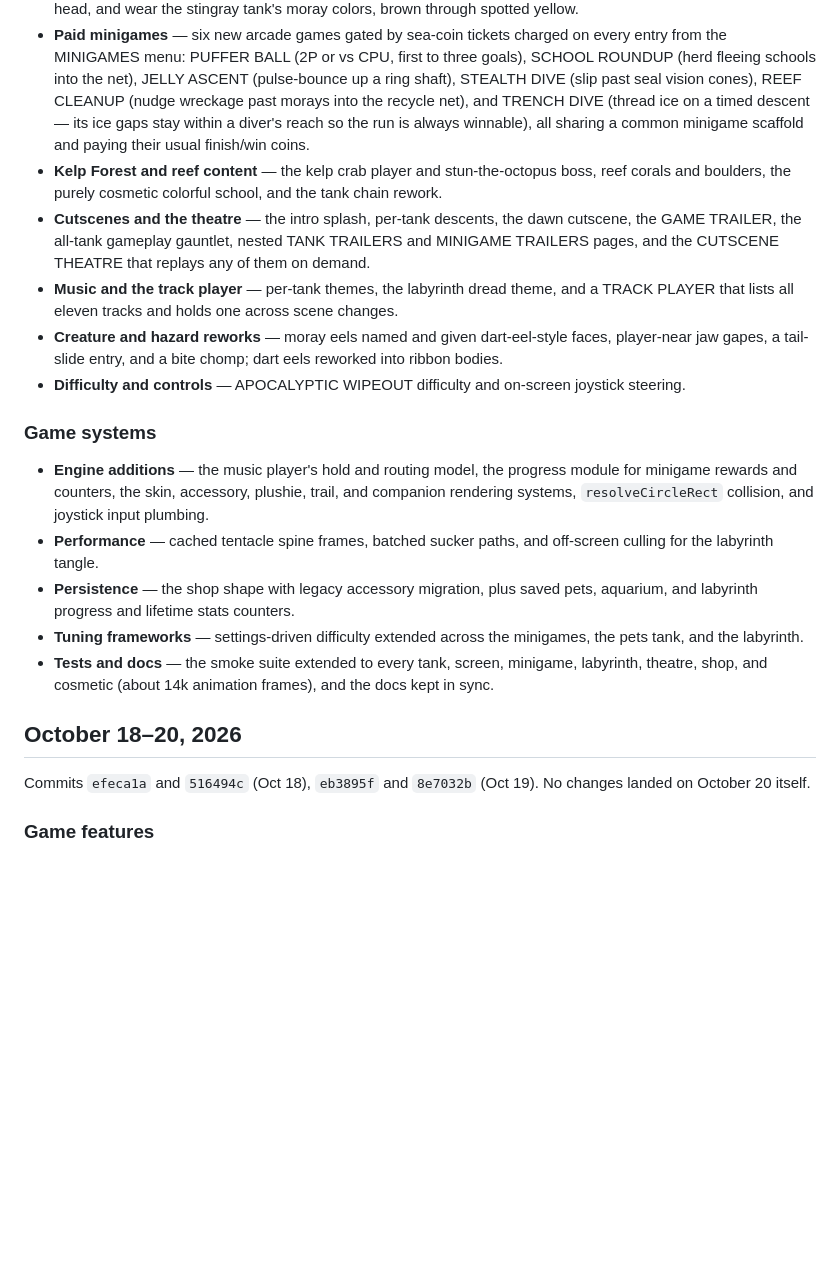
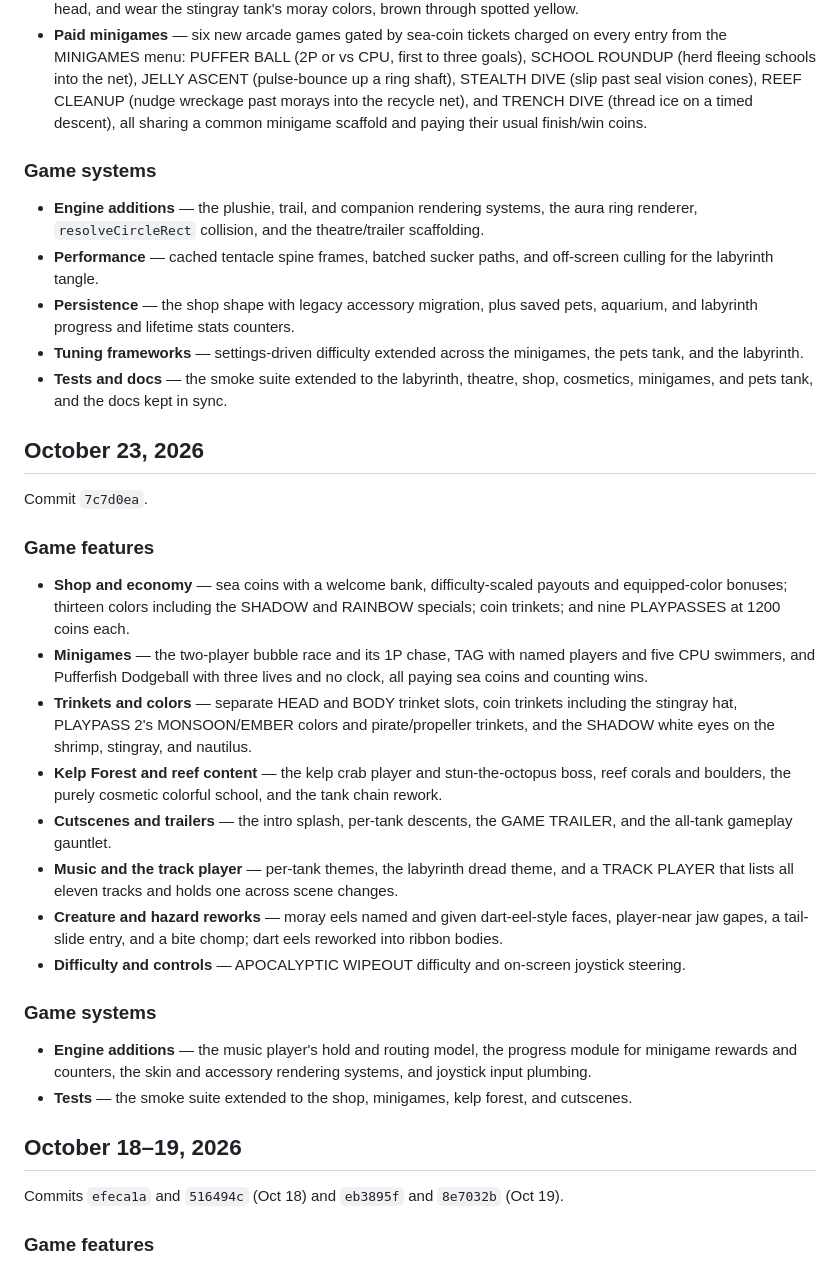
Before and after one commit to napramirez/sharkquarium, a Markdown page: CHANGELOG.md, the part around one of its changes. GitHub-like rendering; blank space fills up the shorter version.

Commit message:
Reorganize the CHANGELOG into contiguous-day sections

```diff
--- a/CHANGELOG.md
+++ b/CHANGELOG.md
@@ -132,15 +137,42 @@ Oct 30 feature batch (`fb34c5b`, `d21de53`, `2845aea`, `305ee15`, `760f030`, `6d
   entry from the MINIGAMES menu: PUFFER BALL (2P or vs CPU, first to three goals), SCHOOL
   ROUNDUP (herd fleeing schools into the net), JELLY ASCENT (pulse-bounce up a ring
   shaft), STEALTH DIVE (slip past seal vision cones), REEF CLEANUP (nudge wreckage past
-  morays into the recycle net), and TRENCH DIVE (thread ice on a timed descent — its ice
-  gaps stay within a diver's reach so the run is always winnable), all
+  morays into the recycle net), and TRENCH DIVE (thread ice on a timed descent), all
   sharing a common minigame scaffold and paying their usual finish/win coins.
+
+### Game systems
+
+- **Engine additions** — the plushie, trail, and companion rendering systems, the aura
+  ring renderer, `resolveCircleRect` collision, and the theatre/trailer scaffolding.
+- **Performance** — cached tentacle spine frames, batched sucker paths, and off-screen
+  culling for the labyrinth tangle.
+- **Persistence** — the shop shape with legacy accessory migration, plus saved pets,
+  aquarium, and labyrinth progress and lifetime stats counters.
+- **Tuning frameworks** — settings-driven difficulty extended across the minigames, the
+  pets tank, and the labyrinth.
+- **Tests and docs** — the smoke suite extended to the labyrinth, theatre, shop,
+  cosmetics, minigames, and pets tank, and the docs kept in sync.
+
+## October 23, 2026
+
+Commit `7c7d0ea`.
+
+### Game features
+
+- **Shop and economy** — sea coins with a welcome bank, difficulty-scaled payouts and
+  equipped-color bonuses; thirteen colors including the SHADOW and RAINBOW specials;
+  coin trinkets; and nine PLAYPASSES at 1200 coins each.
+- **Minigames** — the two-player bubble race and its 1P chase, TAG with named players
+  and five CPU swimmers, and Pufferfish Dodgeball with three lives and no clock, all
+  paying sea coins and counting wins.
+- **Trinkets and colors** — separate HEAD and BODY trinket slots, coin trinkets
+  including the stingray hat, PLAYPASS 2's MONSOON/EMBER colors and pirate/propeller
+  trinkets, and the SHADOW white eyes on the shrimp, stingray, and nautilus.
 - **Kelp Forest and reef content** — the kelp crab player and stun-the-octopus boss,
   reef corals and boulders, the purely cosmetic colorful school, and the tank chain
   rework.
-- **Cutscenes and the theatre** — the intro splash, per-tank descents, the dawn
-  cutscene, the GAME TRAILER, the all-tank gameplay gauntlet, nested TANK TRAILERS and
-  MINIGAME TRAILERS pages, and the CUTSCENE THEATRE that replays any of them on demand.
+- **Cutscenes and trailers** — the intro splash, per-tank descents, the GAME TRAILER, and
+  the all-tank gameplay gauntlet.
 - **Music and the track player** — per-tank themes, the labyrinth dread theme, and a
   TRACK PLAYER that lists all eleven tracks and holds one across scene changes.
 - **Creature and hazard reworks** — moray eels named and given dart-eel-style faces,
@@ -152,22 +184,14 @@ Oct 30 feature batch (`fb34c5b`, `d21de53`, `2845aea`, `305ee15`, `760f030`, `6d
 ### Game systems
 
 - **Engine additions** — the music player's hold and routing model, the progress module
-  for minigame rewards and counters, the skin, accessory, plushie, trail, and companion
-  rendering systems, `resolveCircleRect` collision, and joystick input plumbing.
-- **Performance** — cached tentacle spine frames, batched sucker paths, and off-screen
-  culling for the labyrinth tangle.
-- **Persistence** — the shop shape with legacy accessory migration, plus saved pets,
-  aquarium, and labyrinth progress and lifetime stats counters.
-- **Tuning frameworks** — settings-driven difficulty extended across the minigames, the
-  pets tank, and the labyrinth.
-- **Tests and docs** — the smoke suite extended to every tank, screen, minigame,
-  labyrinth, theatre, shop, and cosmetic (about 14k animation frames), and the docs
-  kept in sync.
+  for minigame rewards and counters, the skin and accessory rendering systems, and
+  joystick input plumbing.
+- **Tests** — the smoke suite extended to the shop, minigames, kelp forest, and
+  cutscenes.
 
-## October 18–20, 2026
+## October 18–19, 2026
 
-Commits `efeca1a` and `516494c` (Oct 18), `eb3895f` and `8e7032b` (Oct 19). No changes
-landed on October 20 itself.
+Commits `efeca1a` and `516494c` (Oct 18) and `eb3895f` and `8e7032b` (Oct 19).
 
 ### Game features
 
```
Also changed, not shown: other parts of CHANGELOG.md (+75 -70 lines).
